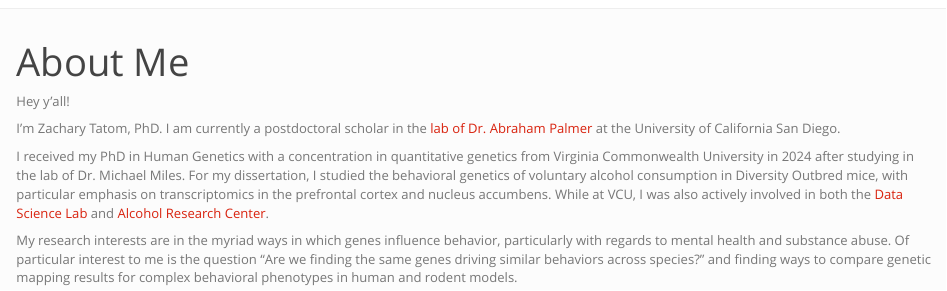
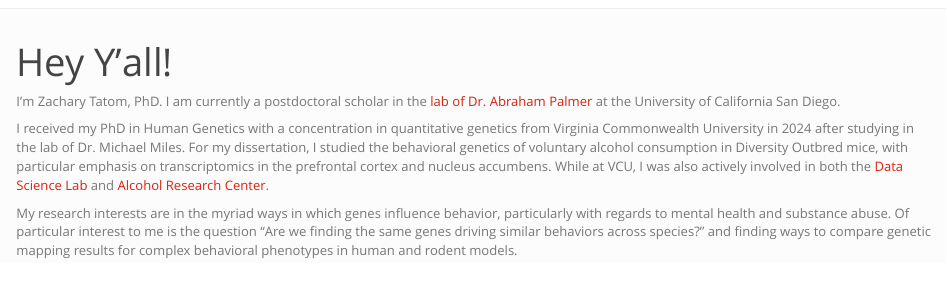
Before and after one commit to zacharytatom/zacharytatom.github.io, an R Markdown document (index.Rmd): the page in a window 1100 px wide, from its top. The pictures show the output file index.html that the author committed with the source, opened offline; library style sheets and scripts come from the installed R packages.

Commit message:
Fixed non-updating pages
Didn't realize I had to knit them again to update the changes in the YAML file

````diff
--- a/index.Rmd
+++ b/index.Rmd
@@ -1,13 +1,11 @@
 ---
-title: "About Me"
+title: "Hey Y'all!"
 ---
 
 ```{r setup, include=FALSE}
 knitr::opts_chunk$set(echo = TRUE)
 ```
 
-Hey y'all!
-
 I'm Zachary Tatom, PhD. I am currently a postdoctoral scholar in the [lab of Dr. Abraham Palmer](https://palmerlab.org/) at the University of California San Diego.
 
 I received my PhD in Human Genetics with a concentration in quantitative genetics from Virginia Commonwealth University in 2024 after studying in the lab of Dr. Michael Miles. For my dissertation, I studied the behavioral genetics of voluntary alcohol consumption in Diversity Outbred mice, with particular emphasis on transcriptomics in the prefrontal cortex and nucleus accumbens. While at VCU, I was also actively involved in both the [Data Science Lab](https://research.vcu.edu/training/data-science-lab/) and [Alcohol Research Center](https://arc.vcu.edu/).
````
Also changed, not shown: index.html.
